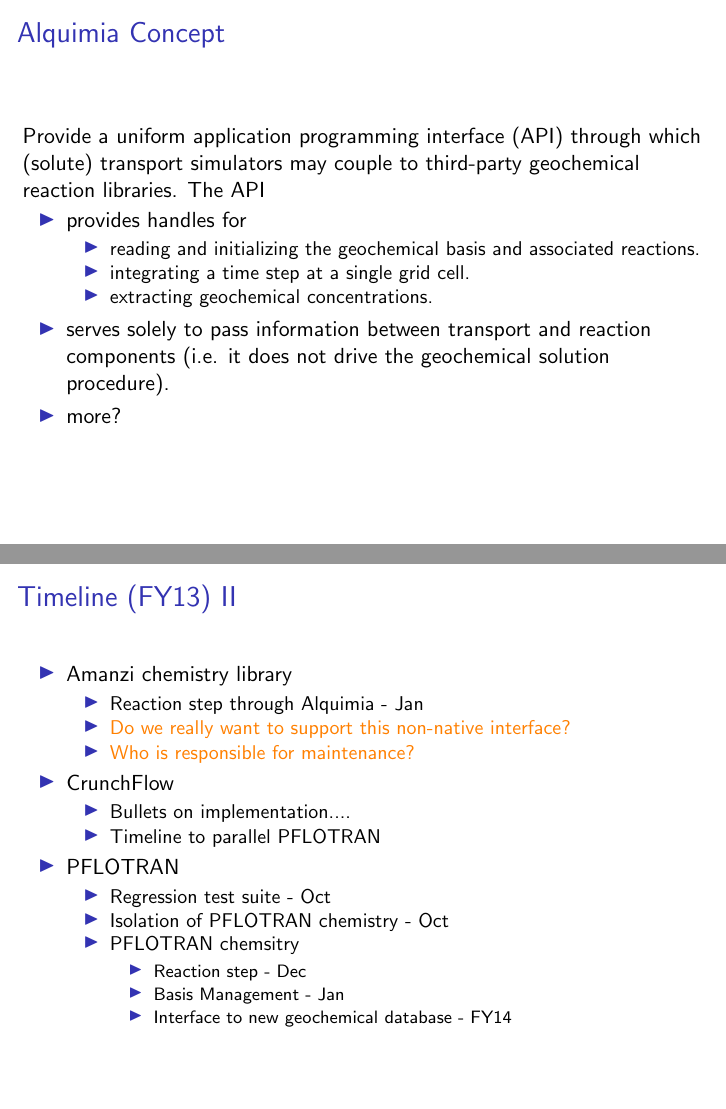
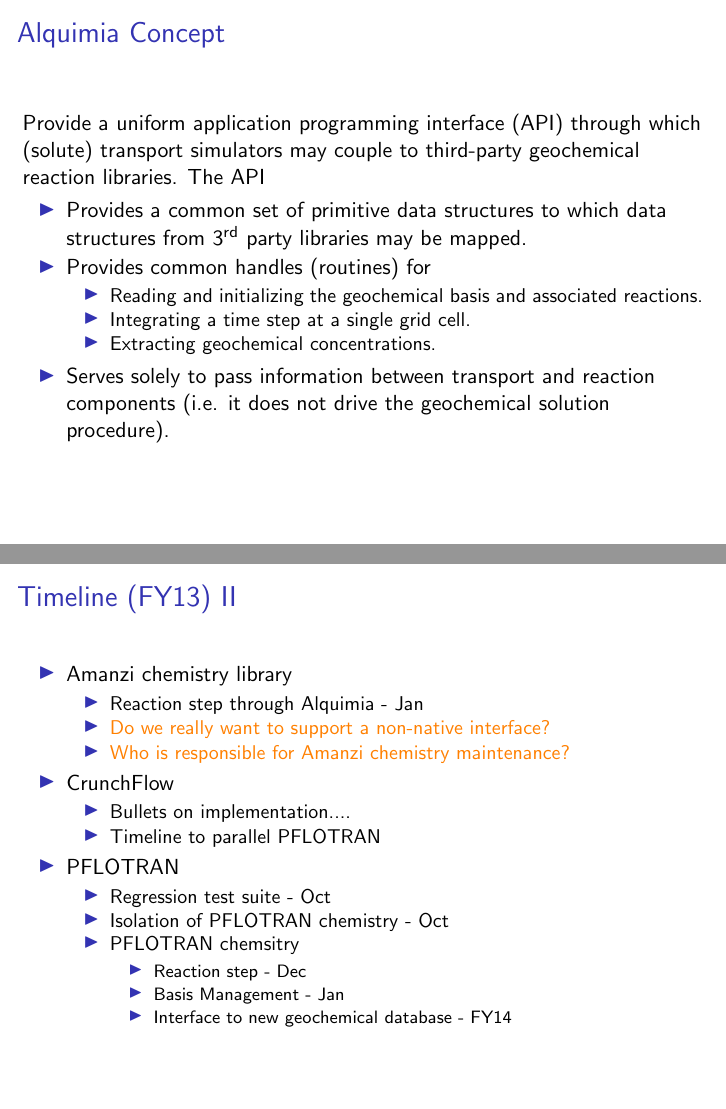
Before and after one commit to LBL-EESA/alquimia-dev, LaTeX slides (doc/Workshop_Slides_Nov-12/alquimia.tex): pages 4 and 6 of 9, joined at a grey line. Compiled offline with pdfLaTeX.

Commit message:
Additions to presentation

```diff
--- a/doc/Workshop_Slides_Nov-12/alquimia.tex
+++ b/doc/Workshop_Slides_Nov-12/alquimia.tex
@@ -174,14 +174,14 @@
 \begin{frame}{Alquimia Concept}
 Provide a uniform application programming interface (API) through which (solute) transport simulators may couple to third-party geochemical reaction libraries.  The API
 \begin{itemize}
-\item provides handles for
+\item Provides a common set of primitive data structures to which data structures from 3$^\text{rd}$ party libraries may be mapped.
+\item Provides common handles (routines) for
 \begin{itemize}
-\item reading and initializing the geochemical basis and associated reactions.
-\item integrating a time step at a single grid cell.
-\item extracting geochemical concentrations.
+\item Reading and initializing the geochemical basis and associated reactions.
+\item Integrating a time step at a single grid cell.
+\item Extracting geochemical concentrations.
 \end{itemize}
-\item serves solely to pass information between transport and reaction components (i.e. it does not drive the geochemical solution procedure).
-\item more?
+\item Serves solely to pass information between transport and reaction components (i.e. it does not drive the geochemical solution procedure).
 \end{itemize}
 \end{frame}
 %%%%%%%%%%%%%%%%%%%%%%%%%%%%%%%%%%%%%%%%%%%%%%%%%%%%%%%%%%%%%%%%%%%%%%%%%%%%%%%
@@ -193,9 +193,9 @@
 \begin{itemize}
 \item Preliminary API - Nov
 \item Batch chemistry driver - Jan
-\item Process constraints with DB - Jan
-\item \emph{Tester} driven reactive transport - Feb \gehcomment{(The term \emph{Demo} may imply linkage to Phase III demos.)}
-\item Amanzi driven reactive transport - May
+\item Process constraints with database - Feb
+\item Reactive transport driver - Mar
+\item Amanzi driven reactive transport - Jun
 \end{itemize}
 \item Geochemistry database
 \begin{itemize}
@@ -207,8 +207,8 @@
 \item Amanzi chemistry library
 \begin{itemize}
 \item Reaction step through Alquimia - Jan
-\item \gehcomment{Do we really want to support this non-native interface?}
-\item \gehcomment{Who is responsible for maintenance?}
+\item \gehcomment{Do we really want to support a non-native interface?}
+\item \gehcomment{Who is responsible for Amanzi chemistry maintenance?}
 \end{itemize}
 \item CrunchFlow
 \begin{itemize}
```
Also changed, not shown: doc/Workshop_Slides_Nov-12/alquimia.tex (8 more changed lines).
